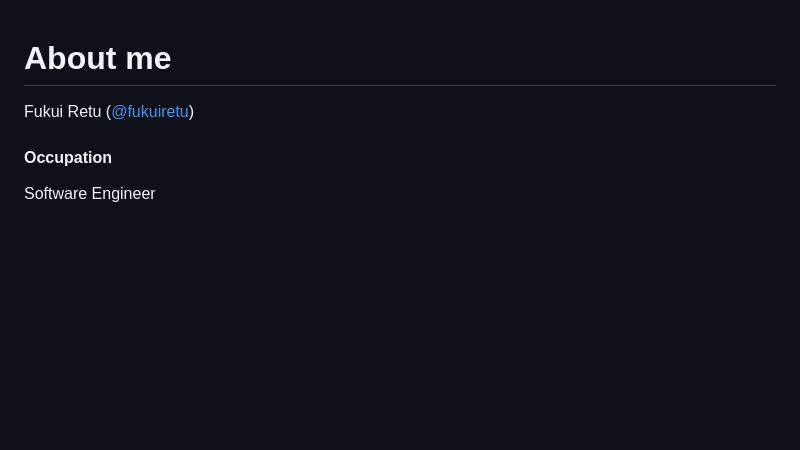
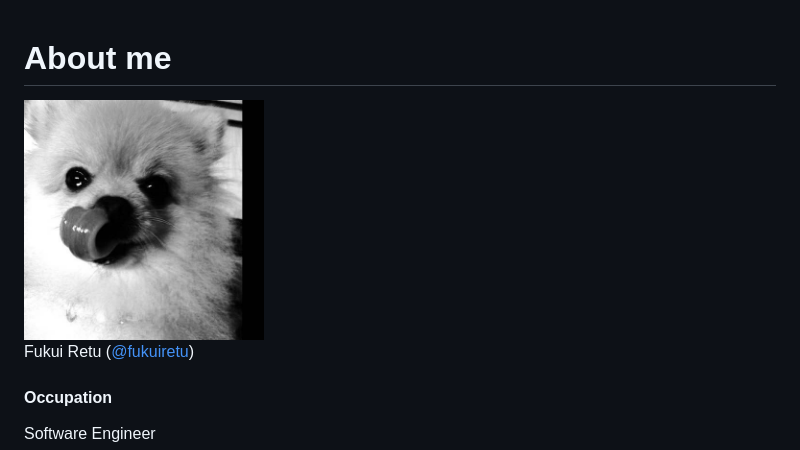
Before and after one commit to fukuiretu/fukuiretu.github.io, a Markdown page: content.md, the part around the change. GitHub-like rendering; pictures changed too: img/prof.jpg (added); blank space fills up the shorter version.

```diff
--- a/content.md
+++ b/content.md
@@ -1,4 +1,6 @@
 # About me
+
+<img src="img/prof.jpg" width="240">
 
 Fukui Retu ([@fukuiretu](https://twitter.com/fukuiretu))
 
```
Also changed, not shown: 1 other file.
